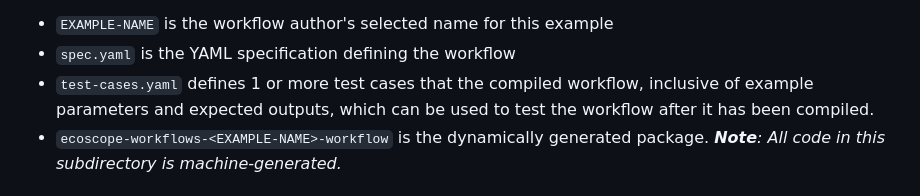
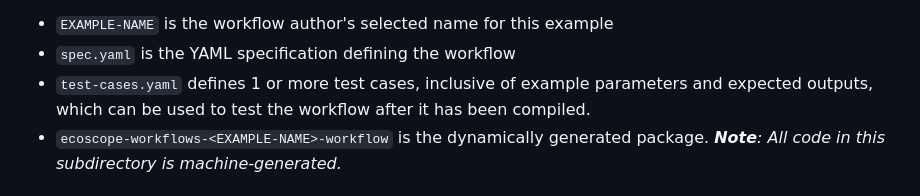
Before and after one commit to wildlife-dynamics/ecoscope-workflows, a Markdown page: README.md, the part around the change. Rendered like a GitHub page.

Commit message:
fix typo

```diff
--- a/README.md
+++ b/README.md
@@ -24,7 +24,7 @@ where:
 
 - `EXAMPLE-NAME` is the workflow author's selected name for this example
 - `spec.yaml` is the YAML specification defining the workflow
-- `test-cases.yaml` defines 1 or more test cases that the compiled workflow, inclusive of example parameters and expected outputs, which can be used to test the workflow after it has been compiled.
+- `test-cases.yaml` defines 1 or more test cases, inclusive of example parameters and expected outputs, which can be used to test the workflow after it has been compiled.
 - `ecoscope-workflows-<EXAMPLE-NAME>-workflow` is the dynamically generated package. _**Note**: All code in this subdirectory is machine-generated._
 
 
```
